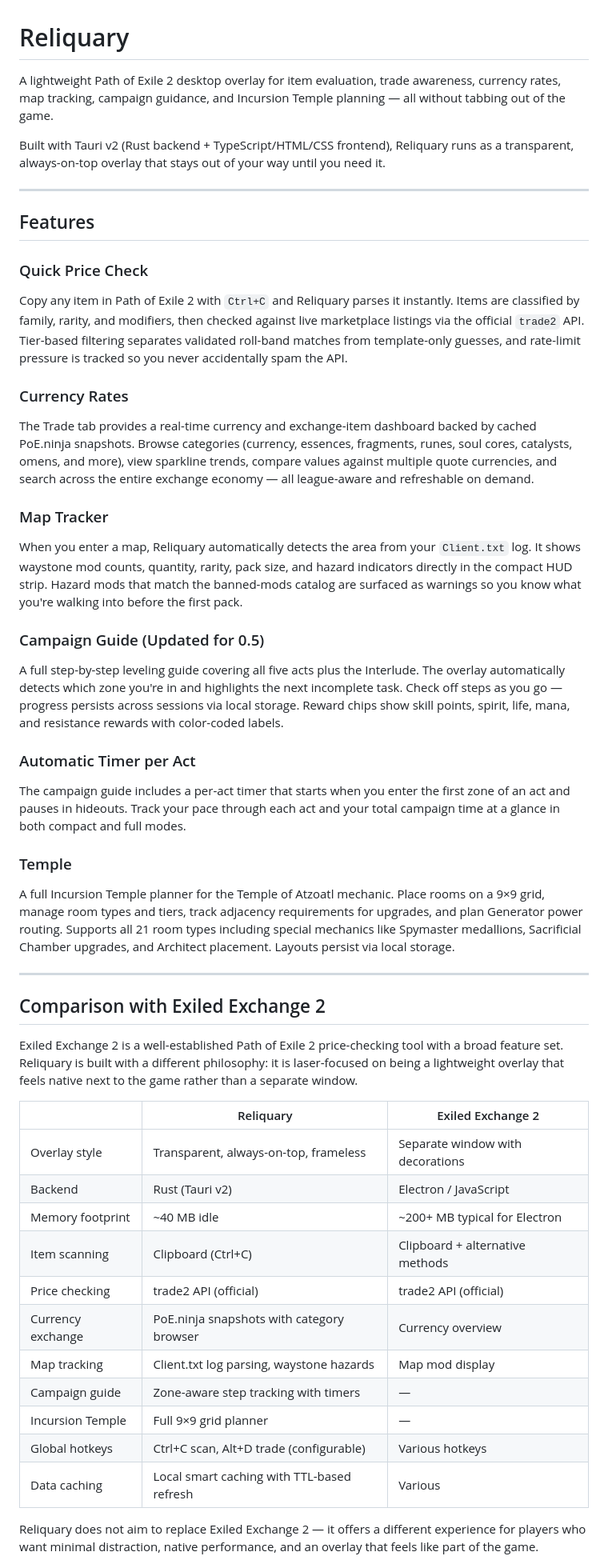
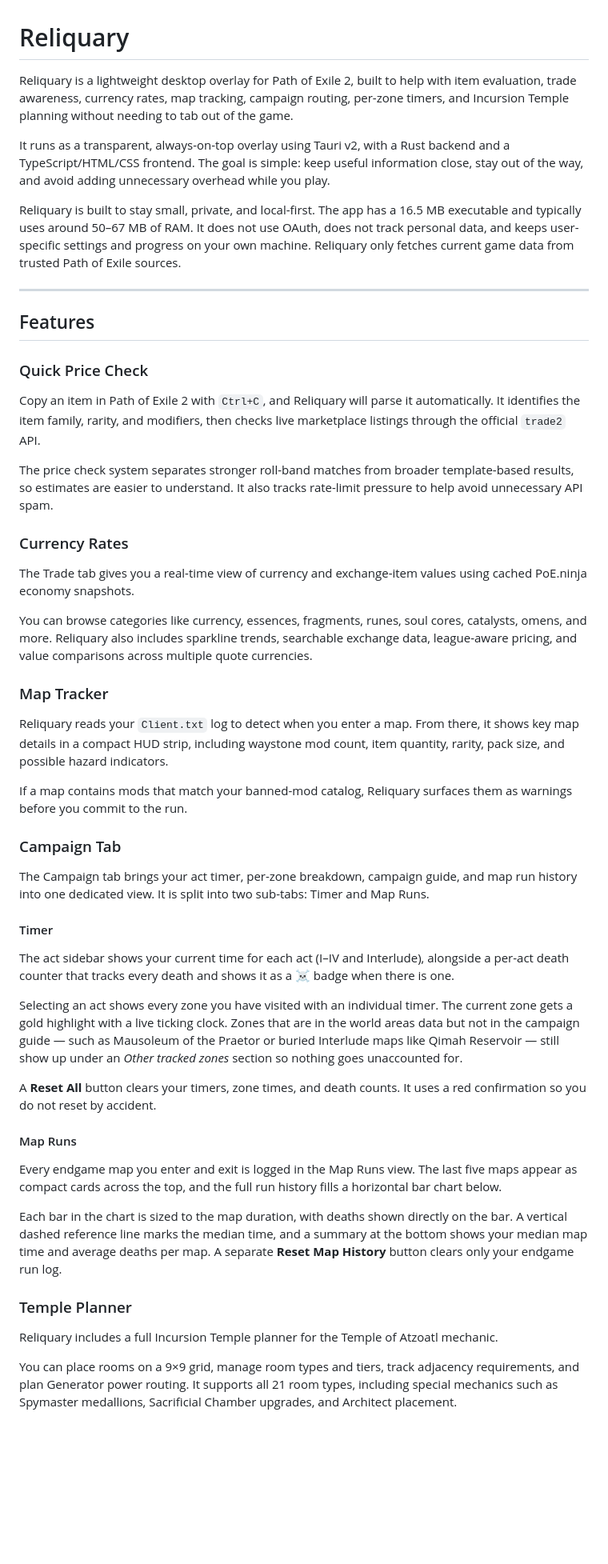
Before and after one commit to kidans/PoE2-Reliquary, a Markdown page: README.md, the part around one of its changes. Shown at 80% size. Rendered like a GitHub page; blank space fills up the shorter version.

Commit message:
docs: update README with Campaign tab and map run features

```diff
--- a/README.md
+++ b/README.md
@@ -1,49 +1,54 @@
 # Reliquary
 
-A lightweight Path of Exile 2 desktop overlay for item evaluation, trade awareness, currency rates, map tracking, campaign guidance, and Incursion Temple planning — all without tabbing out of the game.
+Reliquary is a lightweight desktop overlay for Path of Exile 2, built to help with item evaluation, trade awareness, currency rates, map tracking, campaign routing, per-zone timers, and Incursion Temple planning without needing to tab out of the game.
 
-Built with Tauri v2 (Rust backend + TypeScript/HTML/CSS frontend), Reliquary runs as a transparent, always-on-top overlay that stays out of your way until you need it.
+It runs as a transparent, always-on-top overlay using Tauri v2, with a Rust backend and a TypeScript/HTML/CSS frontend. The goal is simple: keep useful information close, stay out of the way, and avoid adding unnecessary overhead while you play.
+
+Reliquary is built to stay small, private, and local-first. The app has a 16.5 MB executable and typically uses around 50–67 MB of RAM. It does not use OAuth, does not track personal data, and keeps user-specific settings and progress on your own machine. Reliquary only fetches current game data from trusted Path of Exile sources.
 
 ---
 
 ## Features
 
 ### Quick Price Check
-Copy any item in Path of Exile 2 with `Ctrl+C` and Reliquary parses it instantly. Items are classified by family, rarity, and modifiers, then checked against live marketplace listings via the official `trade2` API. Tier-based filtering separates validated roll-band matches from template-only guesses, and rate-limit pressure is tracked so you never accidentally spam the API.
+
+Copy an item in Path of Exile 2 with `Ctrl+C`, and Reliquary will parse it automatically. It identifies the item family, rarity, and modifiers, then checks live marketplace listings through the official `trade2` API.
+
+The price check system separates stronger roll-band matches from broader template-based results, so estimates are easier to understand. It also tracks rate-limit pressure to help avoid unnecessary API spam.
 
 ### Currency Rates
-The Trade tab provides a real-time currency and exchange-item dashboard backed by cached PoE.ninja snapshots. Browse categories (currency, essences, fragments, runes, soul cores, catalysts, omens, and more), view sparkline trends, compare values against multiple quote currencies, and search across the entire exchange economy — all league-aware and refreshable on demand.
+
+The Trade tab gives you a real-time view of currency and exchange-item values using cached PoE.ninja economy snapshots.
+
+You can browse categories like currency, essences, fragments, runes, soul cores, catalysts, omens, and more. Reliquary also includes sparkline trends, searchable exchange data, league-aware pricing, and value comparisons across multiple quote currencies.
 
 ### Map Tracker
-When you enter a map, Reliquary automatically detects the area from your `Client.txt` log. It shows waystone mod counts, quantity, rarity, pack size, and hazard indicators directly in the compact HUD strip. Hazard mods that match the banned-mods catalog are surfaced as warnings so you know what you're walking into before the first pack.
 
-### Campaign Guide (Updated for 0.5)
-A full step-by-step leveling guide covering all five acts plus the Interlude. The overlay automatically detects which zone you're in and highlights the next incomplete task. Check off steps as you go — progress persists across sessions via local storage. Reward chips show skill points, spirit, life, mana, and resistance rewards with color-coded labels.
+Reliquary reads your `Client.txt` log to detect when you enter a map. From there, it shows key map details in a compact HUD strip, including waystone mod count, item quantity, rarity, pack size, and possible hazard indicators.
 
-### Automatic Timer per Act
-The campaign guide includes a per-act timer that starts when you enter the first zone of an act and pauses in hideouts. Track your pace through each act and your total campaign time at a glance in both compact and full modes.
+If a map contains mods that match your banned-mod catalog, Reliquary surfaces them as warnings before you commit to the run.
 
-### Temple
-A full Incursion Temple planner for the Temple of Atzoatl mechanic. Place rooms on a 9×9 grid, manage room types and tiers, track adjacency requirements for upgrades, and plan Generator power routing. Supports all 21 room types including special mechanics like Spymaster medallions, Sacrificial Chamber upgrades, and Architect placement. Layouts persist via local storage.
+### Campaign Tab
 
----
+The Campaign tab brings your act timer, per-zone breakdown, campaign guide, and map run history into one dedicated view. It is split into two sub-tabs: Timer and Map Runs.
 
-## Comparison with Exiled Exchange 2
+#### Timer
 
-Exiled Exchange 2 is a well-established Path of Exile 2 price-checking tool with a broad feature set. Reliquary is built with a different philosophy: it is laser-focused on being a lightweight overlay that feels native next to the game rather than a separate window.
+The act sidebar shows your current time for each act (I–IV and Interlude), alongside a per-act death counter that tracks every death and shows it as a ☠ badge when there is one.
 
-| | Reliquary | Exiled Exchange 2 |
-|---|---|---|
-| Overlay style | Transparent, always-on-top, frameless | Separate window with decorations |
-| Backend | Rust (Tauri v2) | Electron / JavaScript |
-| Memory footprint | ~40 MB idle | ~200+ MB typical for Electron |
-| Item scanning | Clipboard (Ctrl+C) | Clipboard + alternative methods |
-| Price checking | trade2 API (official) | trade2 API (official) |
-| Currency exchange | PoE.ninja snapshots with category browser | Currency overview |
-| Map tracking | Client.txt log parsing, waystone hazards | Map mod display |
-| Campaign guide | Zone-aware step tracking with timers | — |
-| Incursion Temple | Full 9×9 grid planner | — |
-| Global hotkeys | Ctrl+C scan, Alt+D trade (configurable) | Various hotkeys |
-| Data caching | Local smart caching with TTL-based refresh | Various |
+Selecting an act shows every zone you have visited with an individual timer. The current zone gets a gold highlight with a live ticking clock. Zones that are in the world areas data but not in the campaign guide — such as Mausoleum of the Praetor or buried Interlude maps like Qimah Reservoir — still show up under an *Other tracked zones* section so nothing goes unaccounted for.
 
-Reliquary does not aim to replace Exiled Exchange 2 — it offers a different experience for players who want minimal distraction, native performance, and an overlay that feels like part of the game.
+A **Reset All** button clears your timers, zone times, and death counts. It uses a red confirmation so you do not reset by accident.
+
+#### Map Runs
+
+Every endgame map you enter and exit is logged in the Map Runs view. The last five maps appear as compact cards across the top, and the full run history fills a horizontal bar chart below.
+
+Each bar in the chart is sized to the map duration, with deaths shown directly on the bar. A vertical dashed reference line marks the median time, and a summary at the bottom shows your median map time and average deaths per map. A separate **Reset Map History** button clears only your endgame run log.
+
+### Temple Planner
+
+Reliquary includes a full Incursion Temple planner for the Temple of Atzoatl mechanic.
+
+You can place rooms on a 9×9 grid, manage room types and tiers, track adjacency requirements, and plan Generator power routing. It supports all 21 room types, including special mechanics such as Spymaster medallions, Sacrificial Chamber upgrades, and Architect placement.
+
```
Also changed, not shown: other parts of README.md (+21 -15 lines).
